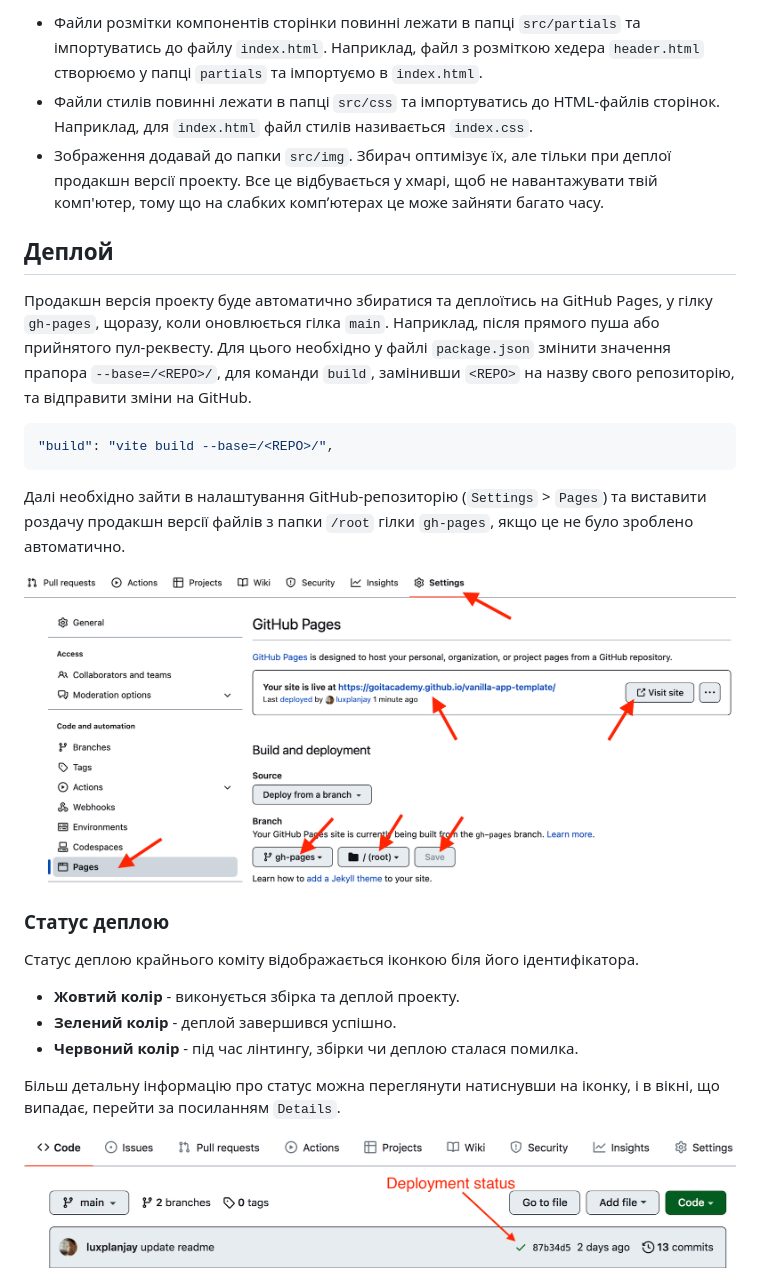
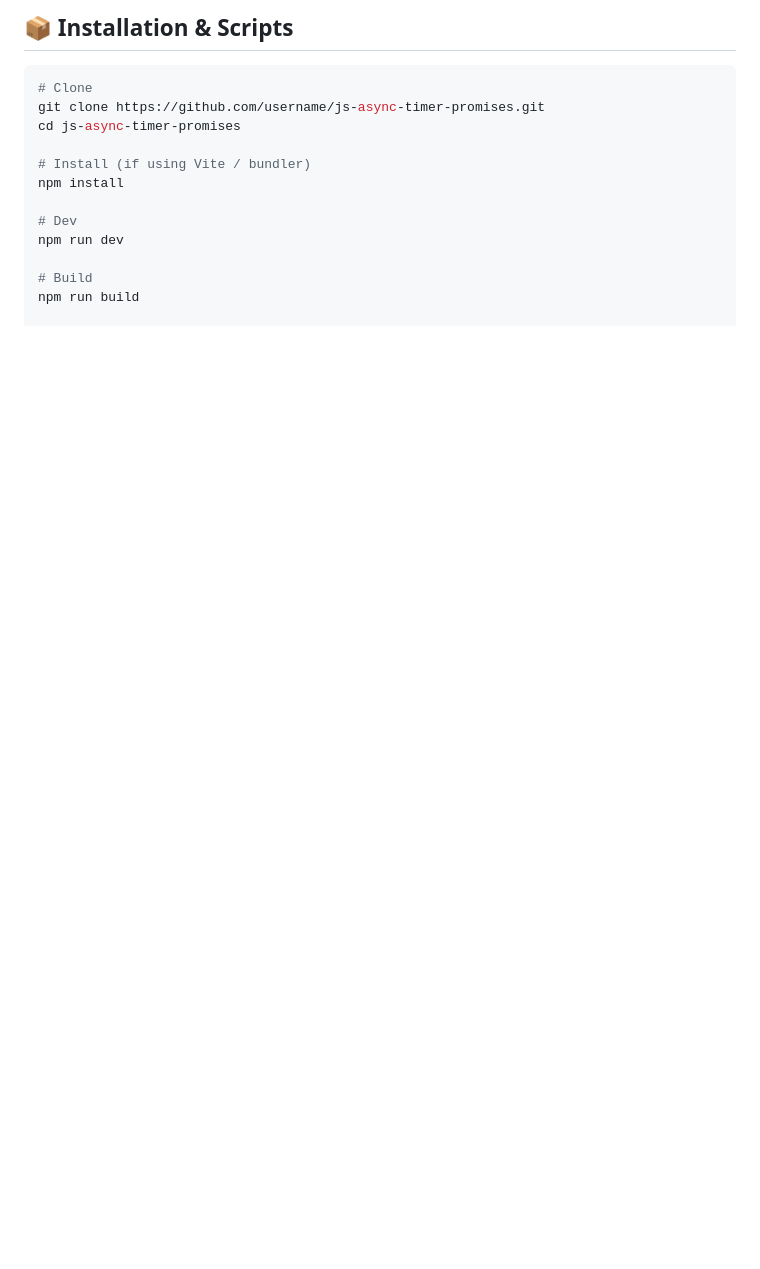
Before and after one commit to zekirovskii/js-async-timer-promises, a Markdown page: README.md, the part around one of its changes. Rendered like a GitHub page; blank space fills up the shorter version.

````diff
--- a/README.md
+++ b/README.md
@@ -48,42 +72,17 @@
 
-- Файли розмітки компонентів сторінки повинні лежати в папці `src/partials` та
-  імпортуватись до файлу `index.html`. Наприклад, файл з розміткою хедера
-  `header.html` створюємо у папці `partials` та імпортуємо в `index.html`.
-- Файли стилів повинні лежати в папці `src/css` та імпортуватись до HTML-файлів
-  сторінок. Наприклад, для `index.html` файл стилів називається `index.css`.
-- Зображення додавай до папки `src/img`. Збирач оптимізує їх, але тільки при
-  деплої продакшн версії проекту. Все це відбувається у хмарі, щоб не
-  навантажувати твій комп'ютер, тому що на слабких компʼютерах це може зайняти
-  багато часу.
+## 📦 Installation & Scripts
 
-## Деплой
+```bash
+# Clone
+git clone https://github.com/username/js-async-timer-promises.git
+cd js-async-timer-promises
 
-Продакшн версія проекту буде автоматично збиратися та деплоїтись на GitHub
-Pages, у гілку `gh-pages`, щоразу, коли оновлюється гілка `main`. Наприклад,
-після прямого пуша або прийнятого пул-реквесту. Для цього необхідно у файлі
-`package.json` змінити значення прапора `--base=/<REPO>/`, для команди `build`,
-замінивши `<REPO>` на назву свого репозиторію, та відправити зміни на GitHub.
+# Install (if using Vite / bundler)
+npm install
 
-```json
-"build": "vite build --base=/<REPO>/",
-```
+# Dev
+npm run dev
 
-Далі необхідно зайти в налаштування GitHub-репозиторію (`Settings` > `Pages`) та
-виставити роздачу продакшн версії файлів з папки `/root` гілки `gh-pages`, якщо
-це не було зроблено автоматично.
+# Build
+npm run build
 
-![GitHub Pages settings](./assets/repo-settings.png)
-
-### Статус деплою
-
-Статус деплою крайнього коміту відображається іконкою біля його ідентифікатора.
-
-- **Жовтий колір** - виконується збірка та деплой проекту.
-- **Зелений колір** - деплой завершився успішно.
-- **Червоний колір** - під час лінтингу, збірки чи деплою сталася помилка.
-
-Більш детальну інформацію про статус можна переглянути натиснувши на іконку, і в
-вікні, що випадає, перейти за посиланням `Details`.
-
-![Deployment status](./assets/deploy-status.png)
-
````
Also changed, not shown: other parts of README.md (+93 -57 lines).
